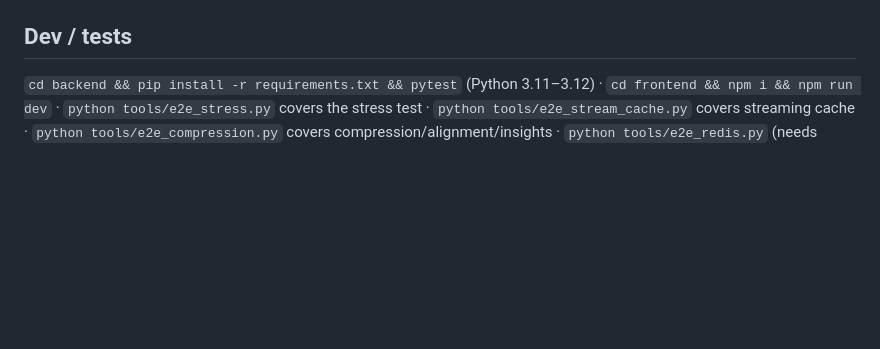
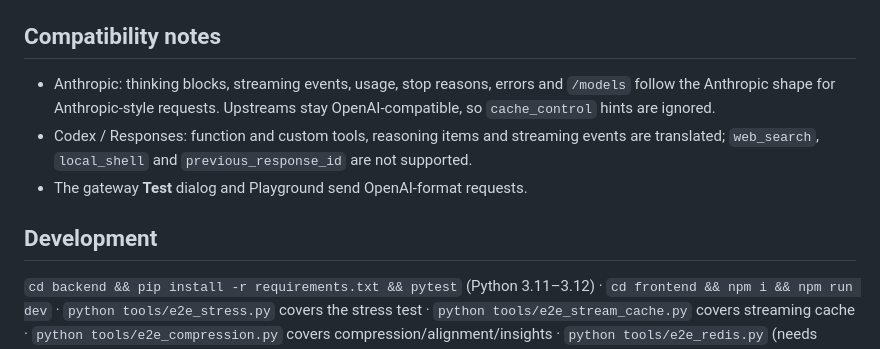
Before and after one commit to ALange/SmartGateway, a Markdown page: README.md, the part around one of its changes. GitHub-like rendering; blank space fills up the shorter version.

```diff
--- a/README.md
+++ b/README.md
@@ -131,7 +185,16 @@ can preconfigure it. The URL (with its password) is stored encrypted. If Redis i
 to memory (switchable in Settings) and reconnects automatically (`SG_CACHE_RETRY_AFTER`, default 15 s). Cached responses are shared by all
 API keys of a gateway.
 
-## Dev / tests
+
+## Compatibility notes
+
+- Anthropic: thinking blocks, streaming events, usage, stop reasons, errors and `/models` follow the Anthropic shape for Anthropic-style
+  requests. Upstreams stay OpenAI-compatible, so `cache_control` hints are ignored.
+- Codex / Responses: function and custom tools, reasoning items and streaming events are translated; `web_search`, `local_shell` and
+  `previous_response_id` are not supported.
+- The gateway **Test** dialog and Playground send OpenAI-format requests.
+
+## Development
 `cd backend && pip install -r requirements.txt && pytest` (Python 3.11–3.12) · `cd frontend && npm i && npm run dev` ·
 `python tools/e2e_stress.py` covers the stress test · `python tools/e2e_stream_cache.py` covers streaming cache · `python tools/e2e_compression.py` covers compression/alignment/insights · `python tools/e2e_redis.py` (needs Docker; starts temporary Redis containers) covers the cache/Redis scenarios · `python tools/e2e_v2.py` runs an end-to-end suite against throw-away mock upstreams and a temporary gateway (never touches your data).
 
```
Also changed, not shown: other parts of README.md (+90 -36 lines), docs/screenshots/dashboard.png (added), docs/screenshots/gateways.png (added), docs/screenshots/mcp-gateways.png (added).
